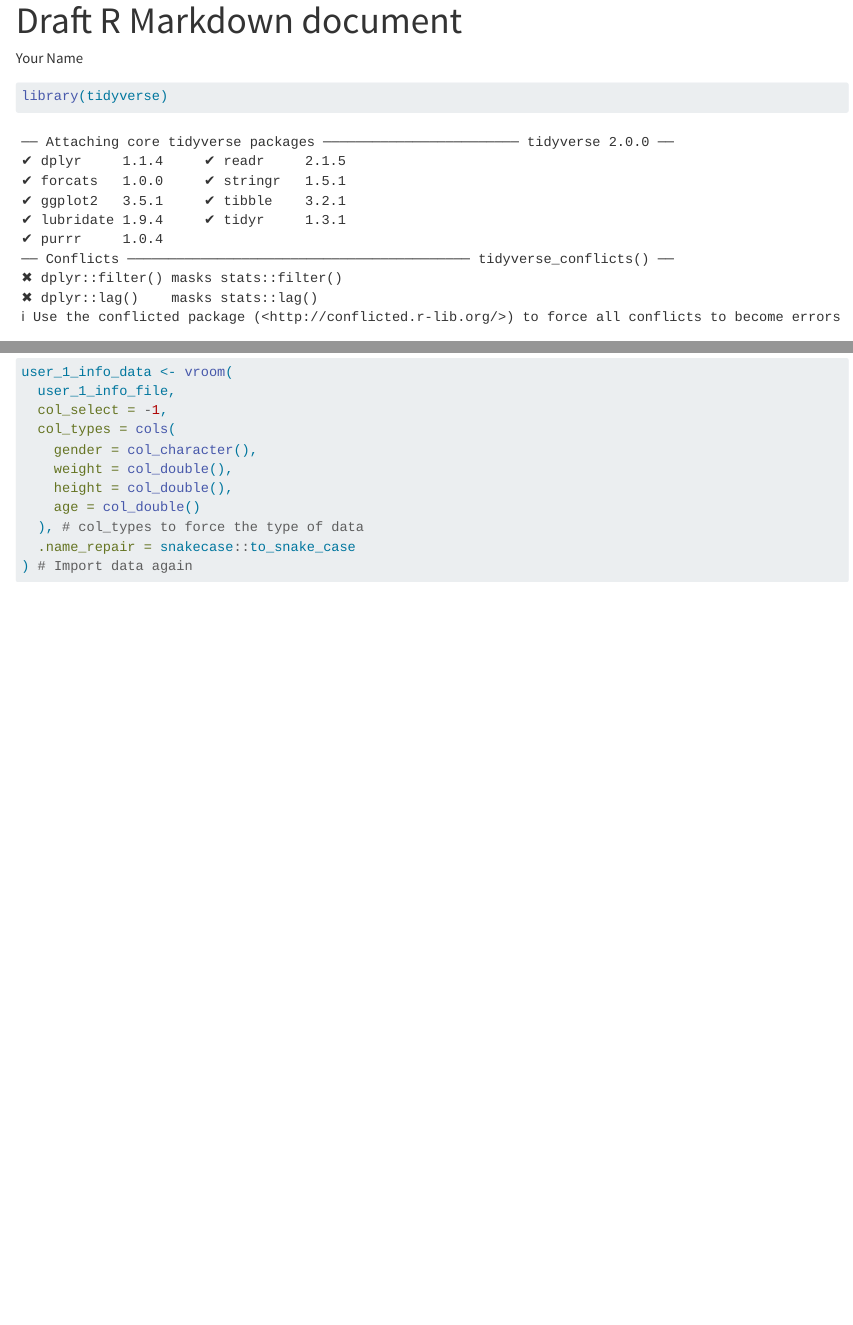
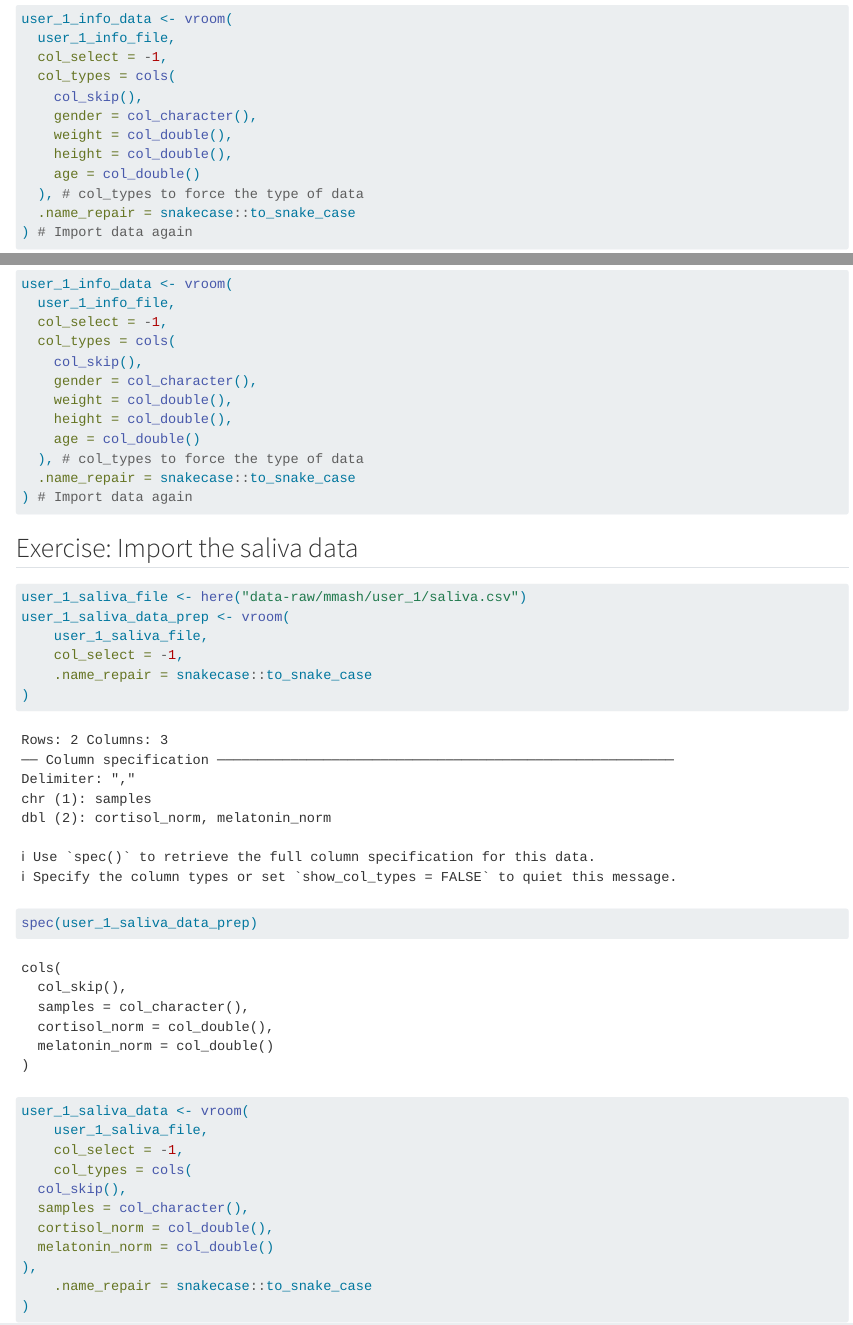
Before and after one commit to AdelineJerome/LearnR3, a Quarto document (doc/learning.qmd): the page in a window 1100 px wide, from 20 px down before the commit and from 1660 px down after it, and a second part further down, joined at a grey line. Rendered offline with R 4.5, knitr and Pandoc in place of Quarto, with nearby package versions.

Commit message:
exercise on importing saliva data for user 1

````diff
--- a/doc/learning.qmd
+++ b/doc/learning.qmd
@@ -28,6 +28,7 @@ user_1_info_data <- vroom(
   user_1_info_file,
   col_select = -1,
   col_types = cols(
+    col_skip(),
     gender = col_character(),
     weight = col_double(),
     height = col_double(),
@@ -36,3 +37,26 @@ user_1_info_data <- vroom(
   .name_repair = snakecase::to_snake_case
 ) # Import data again
 ```
+## Exercise: Import the saliva data
+
+```{r}
+user_1_saliva_file <- here("data-raw/mmash/user_1/saliva.csv")
+user_1_saliva_data_prep <- vroom(
+    user_1_saliva_file,
+    col_select = -1,
+    .name_repair = snakecase::to_snake_case
+)
+spec(user_1_saliva_data_prep)
+
+user_1_saliva_data <- vroom(
+    user_1_saliva_file,
+    col_select = -1,
+    col_types = cols(
+  col_skip(),
+  samples = col_character(),
+  cortisol_norm = col_double(),
+  melatonin_norm = col_double()
+),
+    .name_repair = snakecase::to_snake_case
+)
+```
````
